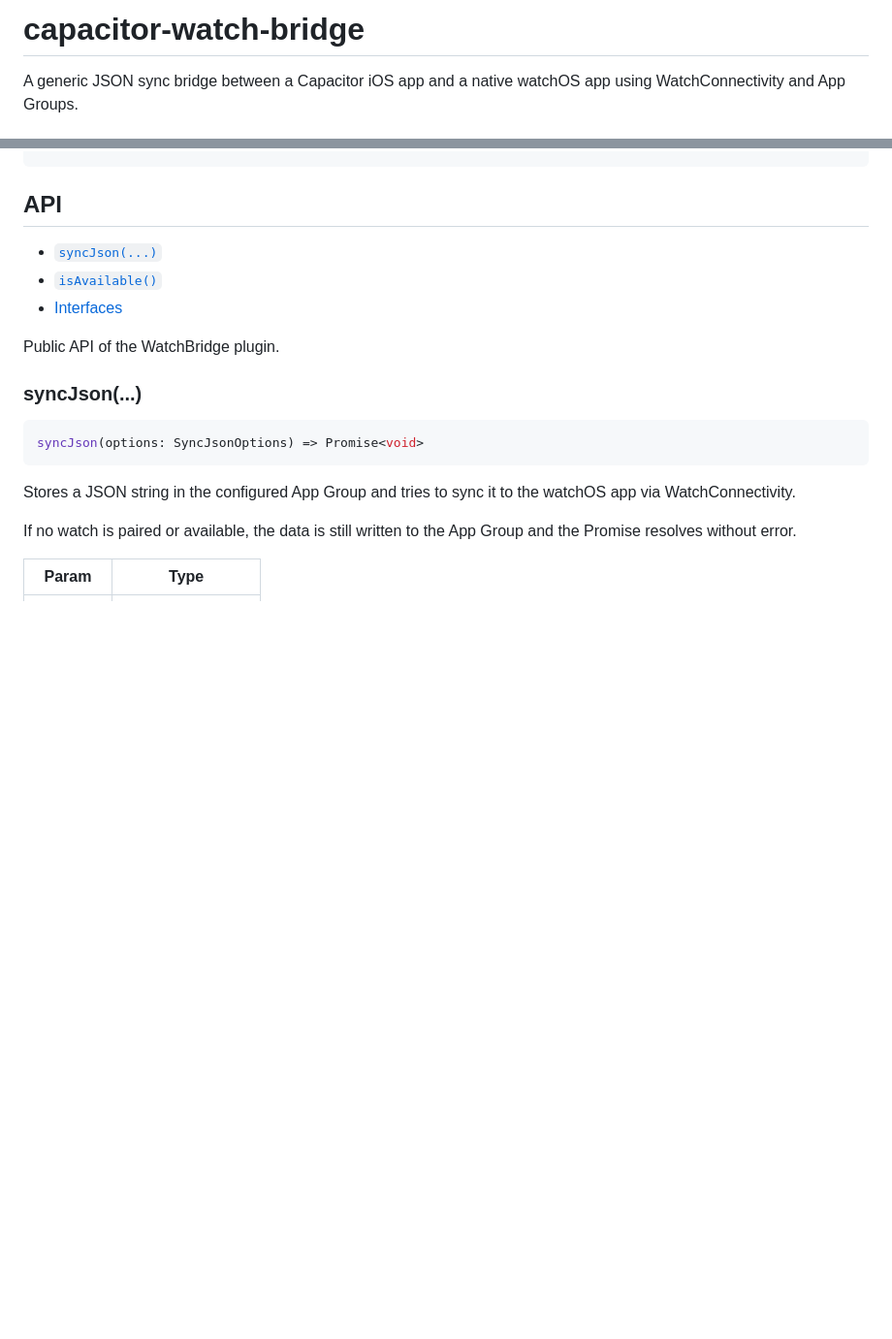
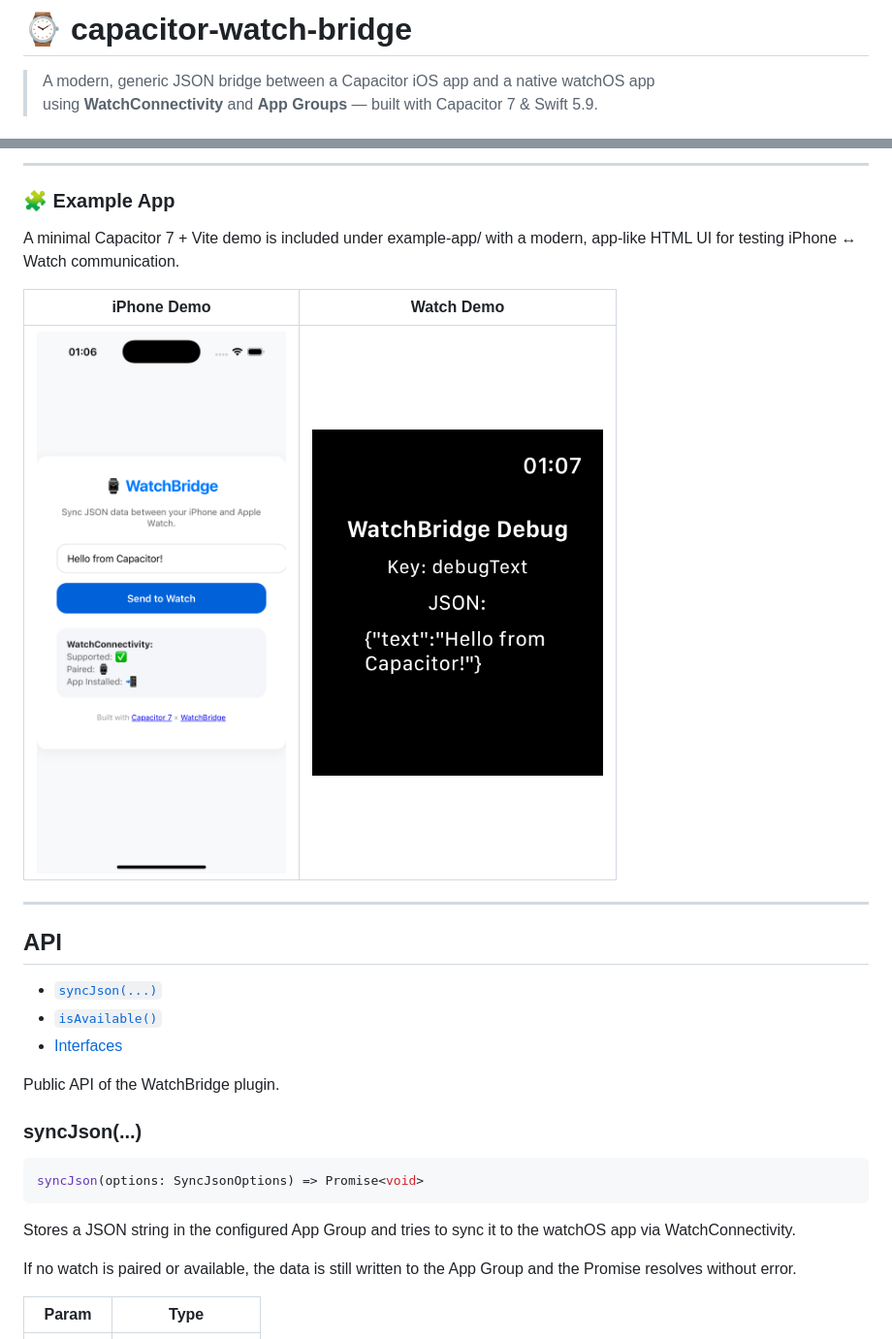
Before and after one commit to kisimediaDE/capacitor-watch-bridge, a Markdown page: README.md, 2 parts joined by grey strips. Shown: that part at 97% size. Rendered like a GitHub page; pictures changed too: demo-screenshot-light.png (added), demo-screenshot-watch.png (added); blank space fills up the shorter version.

Commit message:
feat: enhance README with detailed features, installation, configuration, and usage instructions; add demo screenshots

```diff
--- a/README.md
+++ b/README.md
@@ -1,4 +1,5 @@
-# capacitor-watch-bridge
+# ⌚️ capacitor-watch-bridge
 
-A generic JSON sync bridge between a Capacitor iOS app and a native watchOS app using WatchConnectivity and App Groups.
+> A modern, generic JSON bridge between a Capacitor iOS app and a native watchOS app
+> using **WatchConnectivity** and **App Groups** — built with Capacitor 7 & Swift 5.9.
 
@@ -12,10 +90,23 @@ npx cap sync
+---
+
+### 🧩 Example App
+
+A minimal Capacitor 7 + Vite demo is included under example-app/
+with a modern, app-like HTML UI for testing iPhone ↔ Watch communication.
+
+| iPhone Demo                                                        | Watch Demo                                                             |
+| ------------------------------------------------------------------ | ---------------------------------------------------------------------- |
+| <img src="demo-screenshot-light.png" width="300" alt="iOS Demo" /> | <img src="demo-screenshot-watch.png" width="300" alt="watchOS Demo" /> |
+
+---
+
 ## API
 
 <docgen-index>
 
-* [`syncJson(...)`](#syncjson)
-* [`isAvailable()`](#isavailable)
-* [Interfaces](#interfaces)
+- [`syncJson(...)`](#syncjson)
+- [`isAvailable()`](#isavailable)
+- [Interfaces](#interfaces)
 
 </docgen-index>
 
```
Also changed, not shown: other parts of README.md (+113 -7 lines).
